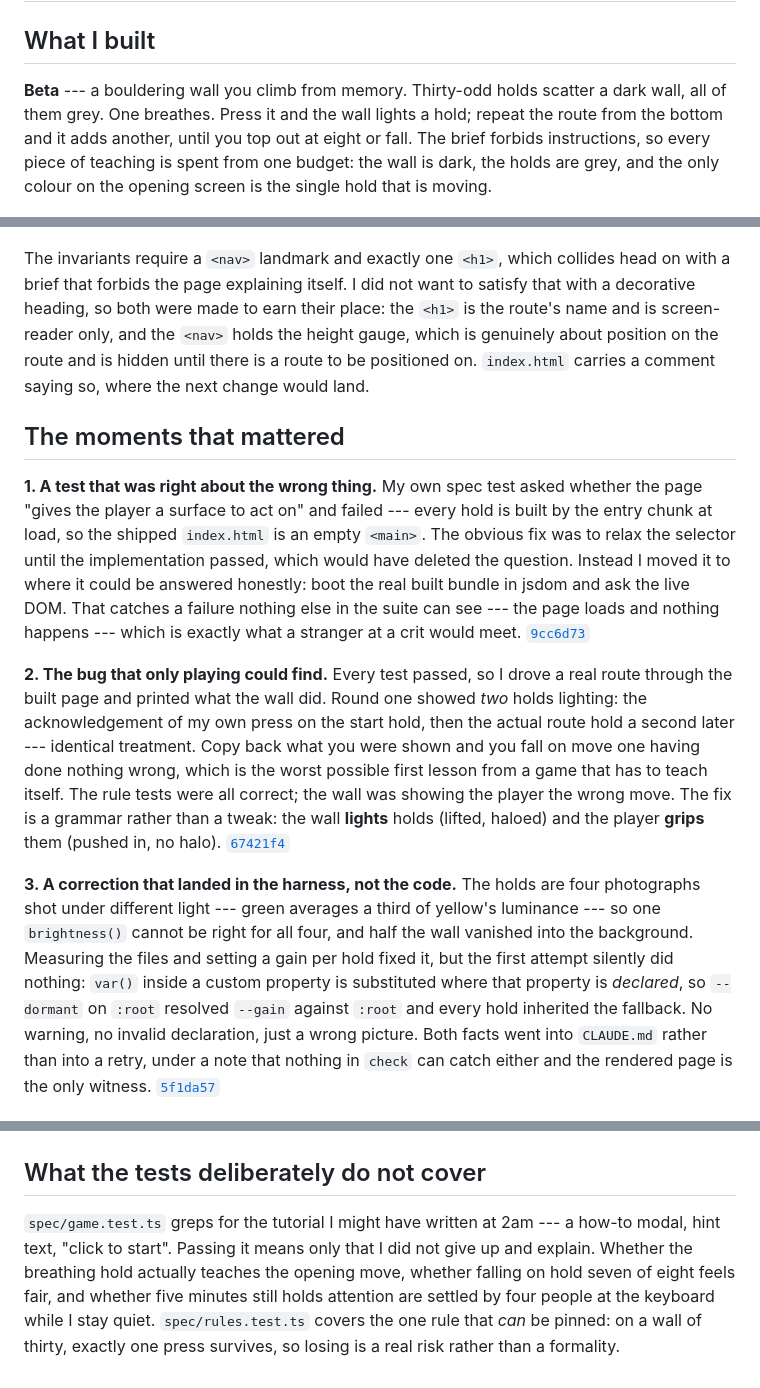
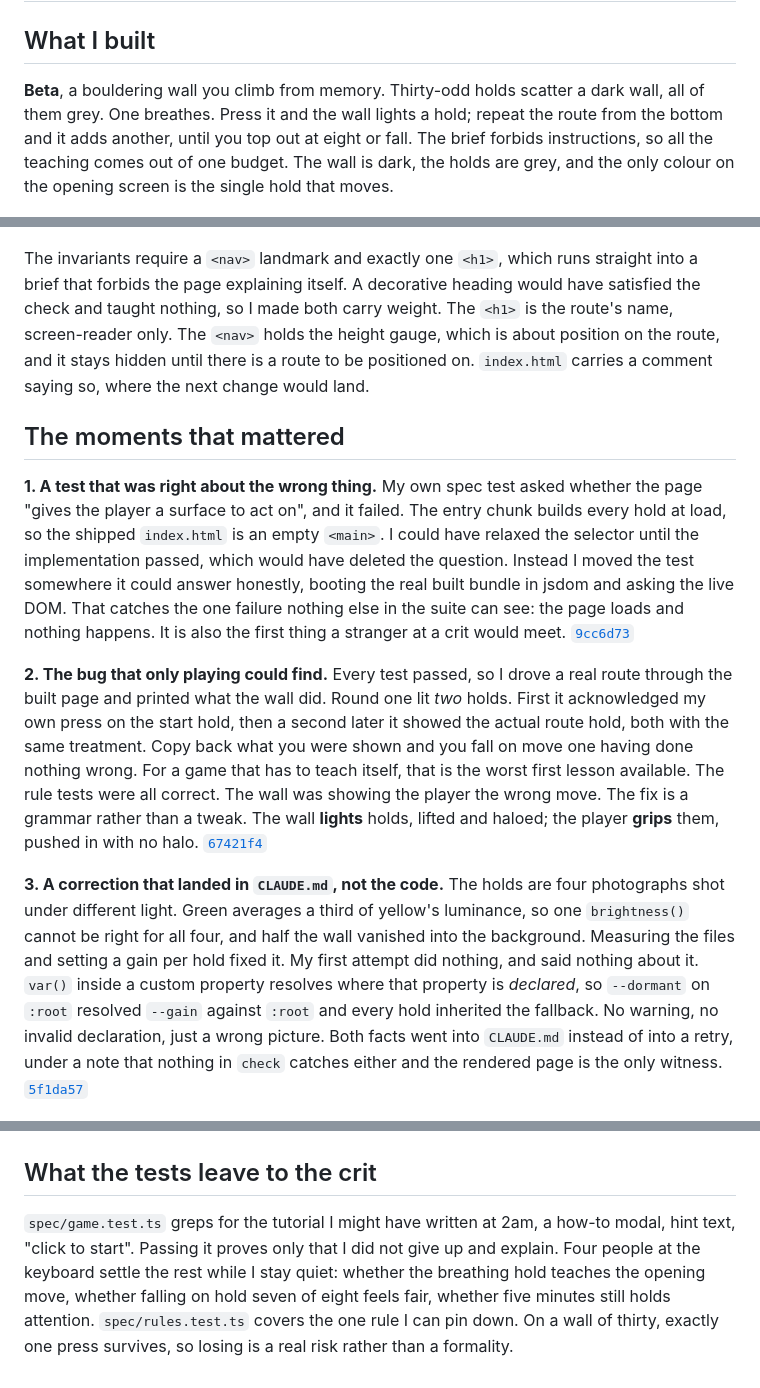
Before and after one commit to comp4020-agentic-coding-studio/comp4020-crit5-ohlai, a Markdown page: PROCESS.md, 3 parts joined by grey strips. Rendered like a GitHub page.

Commit message:
docs: style pass on PROCESS.md
Incoming edit made outside this session: em dashes replaced with plain
punctuation and several sentences tightened. Committed on its own rather
than folded into the code change it arrived alongside.

```diff
--- a/PROCESS.md
+++ b/PROCESS.md
@@ -2,69 +2,68 @@
 
 ## What I built
 
-**Beta** --- a bouldering wall you climb from memory. Thirty-odd holds scatter a
+**Beta**, a bouldering wall you climb from memory. Thirty-odd holds scatter a
 dark wall, all of them grey. One breathes. Press it and the wall lights a hold;
-repeat the route from the bottom and it adds another, until you top out at eight
-or fall. The brief forbids instructions, so every piece of teaching is spent
-from one budget: the wall is dark, the holds are grey, and the only colour on
-the opening screen is the single hold that is moving.
+repeat the route from the bottom and it adds another, until you top out at
+eight or fall. The brief forbids instructions, so all the teaching comes out of
+one budget. The wall is dark, the holds are grey, and the only colour on the
+opening screen is the single hold that moves.
 
 ![The opening screen: one hold breathing on a wall of grey](docs/opening.png)
 
-The invariants require a `<nav>` landmark and exactly one `<h1>`, which collides
-head on with a brief that forbids the page explaining itself. I did not want to
-satisfy that with a decorative heading, so both were made to earn their place:
-the `<h1>` is the route's name and is screen-reader only, and the `<nav>` holds
-the height gauge, which is genuinely about position on the route and is hidden
+The invariants require a `<nav>` landmark and exactly one `<h1>`, which runs
+straight into a brief that forbids the page explaining itself. A decorative
+heading would have satisfied the check and taught nothing, so I made both carry
+weight. The `<h1>` is the route's name, screen-reader only. The `<nav>` holds
+the height gauge, which is about position on the route, and it stays hidden
 until there is a route to be positioned on. `index.html` carries a comment
 saying so, where the next change would land.
 
 ## The moments that mattered
 
 **1. A test that was right about the wrong thing.** My own spec test asked
-whether the page "gives the player a surface to act on" and failed --- every
-hold is built by the entry chunk at load, so the shipped `index.html` is an
-empty `<main>`. The obvious fix was to relax the selector until the
-implementation passed, which would have deleted the question. Instead I moved it
-to where it could be answered honestly: boot the real built bundle in jsdom and
-ask the live DOM. That catches a failure nothing else in the suite can see ---
-the page loads and nothing happens --- which is exactly what a stranger at a
-crit would meet.
+whether the page "gives the player a surface to act on", and it failed. The
+entry chunk builds every hold at load, so the shipped `index.html` is an empty
+`<main>`. I could have relaxed the selector until the implementation passed,
+which would have deleted the question. Instead I moved the test somewhere it
+could answer honestly, booting the real built bundle in jsdom and asking the
+live DOM. That catches the one failure nothing else in the suite can see: the
+page loads and nothing happens. It is also the first thing a stranger at a crit
+would meet.
 [`9cc6d73`](https://github.com/comp4020-agentic-coding-studio/comp4020-crit5-ohlai/commit/9cc6d73)
 
 **2. The bug that only playing could find.** Every test passed, so I drove a
-real route through the built page and printed what the wall did. Round one
-showed *two* holds lighting: the acknowledgement of my own press on the start
-hold, then the actual route hold a second later --- identical treatment. Copy
-back what you were shown and you fall on move one having done nothing wrong,
-which is the worst possible first lesson from a game that has to teach itself.
-The rule tests were all correct; the wall was showing the player the wrong move.
-The fix is a grammar rather than a tweak: the wall **lights** holds (lifted,
-haloed) and the player **grips** them (pushed in, no halo).
+real route through the built page and printed what the wall did. Round one lit
+*two* holds. First it acknowledged my own press on the start hold, then a
+second later it showed the actual route hold, both with the same treatment.
+Copy back what you were shown and you fall on move one having done nothing
+wrong. For a game that has to teach itself, that is the worst first lesson
+available. The rule tests were all correct. The wall was showing the player the
+wrong move. The fix is a grammar rather than a tweak. The wall **lights** holds,
+lifted and haloed; the player **grips** them, pushed in with no halo.
 [`67421f4`](https://github.com/comp4020-agentic-coding-studio/comp4020-crit5-ohlai/commit/67421f4)
 
-**3. A correction that landed in the harness, not the code.** The holds are four
-photographs shot under different light --- green averages a third of yellow's
-luminance --- so one `brightness()` cannot be right for all four, and half the
-wall vanished into the background. Measuring the files and setting a gain per
-hold fixed it, but the first attempt silently did nothing: `var()` inside a
-custom property is substituted where that property is *declared*, so
+**3. A correction that landed in `CLAUDE.md`, not the code.** The holds are four
+photographs shot under different light. Green averages a third of yellow's
+luminance, so one `brightness()` cannot be right for all four, and half the wall
+vanished into the background. Measuring the files and setting a gain per hold
+fixed it. My first attempt did nothing, and said nothing about it. `var()`
+inside a custom property resolves where that property is *declared*, so
 `--dormant` on `:root` resolved `--gain` against `:root` and every hold
 inherited the fallback. No warning, no invalid declaration, just a wrong
-picture. Both facts went into `CLAUDE.md` rather than into a retry, under a note
-that nothing in `check` can catch either and the rendered page is the only
+picture. Both facts went into `CLAUDE.md` instead of into a retry, under a note
+that nothing in `check` catches either and the rendered page is the only
 witness.
 [`5f1da57`](https://github.com/comp4020-agentic-coding-studio/comp4020-crit5-ohlai/commit/5f1da57)
 
 ![Topping out: the whole wall in colour, bottom to top](docs/topped-out.png)
 
-## What the tests deliberately do not cover
+## What the tests leave to the crit
 
-`spec/game.test.ts` greps for the tutorial I might have written at 2am --- a
-how-to modal, hint text, "click to start". Passing it means only that I did not
-give up and explain. Whether the breathing hold actually teaches the opening
-move, whether falling on hold seven of eight feels fair, and whether five
-minutes still holds attention are settled by four people at the keyboard while I
-stay quiet. `spec/rules.test.ts` covers the one rule that *can* be pinned: on a
-wall of thirty, exactly one press survives, so losing is a real risk rather than
-a formality.
+`spec/game.test.ts` greps for the tutorial I might have written at 2am, a how-to
+modal, hint text, "click to start". Passing it proves only that I did not give
+up and explain. Four people at the keyboard settle the rest while I stay quiet:
+whether the breathing hold teaches the opening move, whether falling on hold
+seven of eight feels fair, whether five minutes still holds attention.
+`spec/rules.test.ts` covers the one rule I can pin down. On a wall of thirty,
+exactly one press survives, so losing is a real risk rather than a formality.
```
